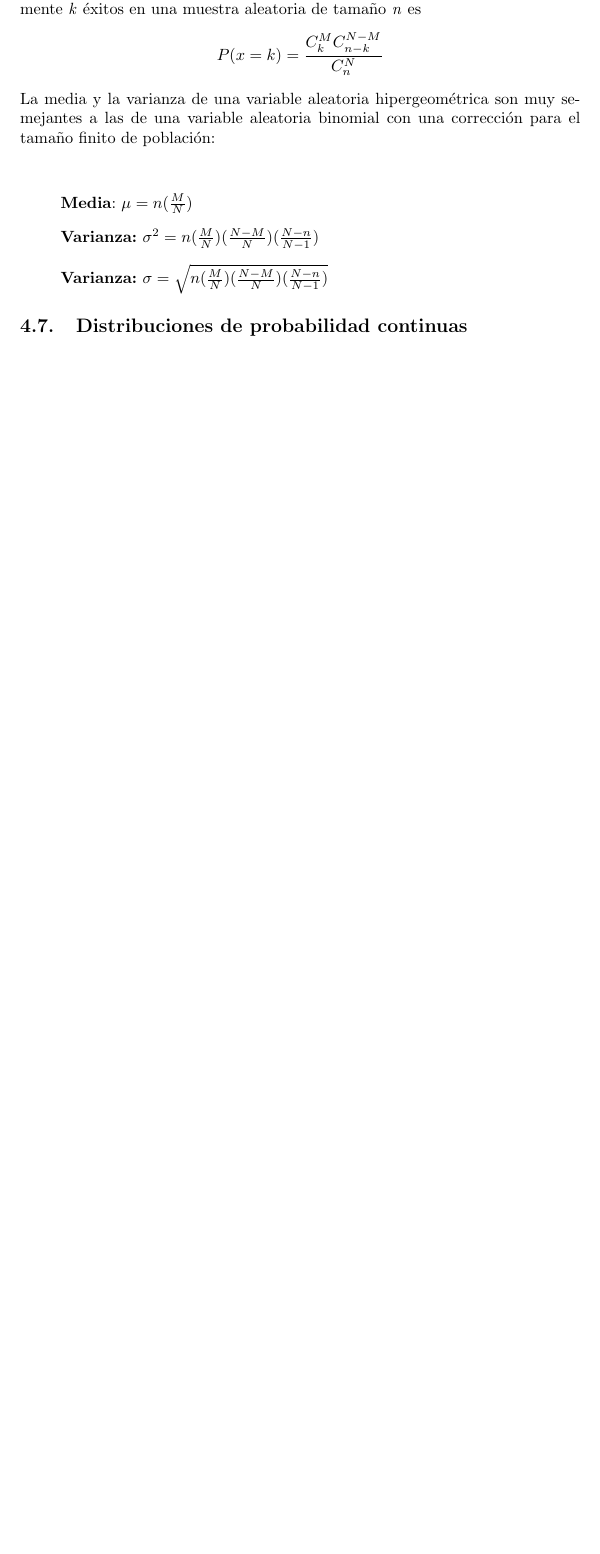
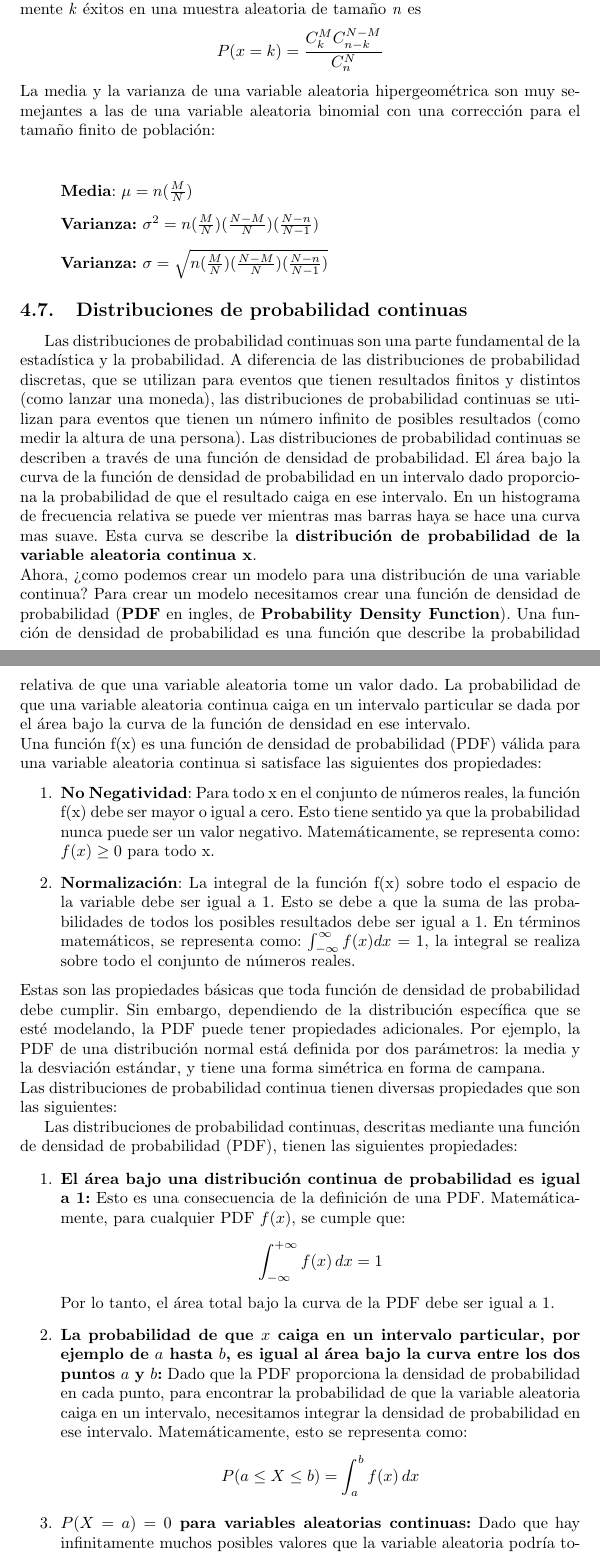
Before and after one commit to LeandroRodrigoMolina/estadisticaProbabilidad, a LaTeX CV (ResumenEstadistica_FCAD_2022.tex): part of page 36 of 36 before the commit and two parts of pages 36 and 37 of 38 after it, the two joined at a grey line, cut so that both start at the same text, the shorter picture padded with empty space. Compiled offline with pdfLaTeX.

Commit message:
Se agregaron cosas de VA continua

```diff
--- a/ResumenEstadistica_FCAD_2022.tex
+++ b/ResumenEstadistica_FCAD_2022.tex
@@ -600,3 +600,32 @@ Se pueden hallar ejemplos de variables aleatorias discretas en numerosas situaci
  	\item \textbf{Varianza:} $\sigma = \sqrt{n(\frac{M}{N})(\frac{N-M}{N})(\frac{N-n}{N-1})}$
  \end{quote}
 \subsection{Distribuciones de probabilidad continuas}
+Las distribuciones de probabilidad continuas son una parte fundamental de la estadística y la probabilidad. A diferencia de las distribuciones de probabilidad discretas, que se utilizan para eventos que tienen resultados finitos y distintos (como lanzar una moneda), las distribuciones de probabilidad continuas se utilizan para eventos que tienen un número infinito de posibles resultados (como medir la altura de una persona). Las distribuciones de probabilidad continuas se describen a través de una función de densidad de probabilidad. El área bajo la curva de la función de densidad de probabilidad en un intervalo dado proporciona la probabilidad de que el resultado caiga en ese intervalo. En un histograma de frecuencia relativa se puede ver mientras mas barras haya se hace una curva mas suave. Esta curva se describe la \textbf{distribución de probabilidad de la variable aleatoria continua x}.
+\\ Ahora, ¿como podemos crear un modelo para una distribución de una variable continua?
+Para crear un modelo necesitamos crear una función de densidad de probabilidad (\textbf{PDF} en ingles, de \textbf{Probability Density Function}).
+Una función de densidad de probabilidad es una función que describe la probabilidad relativa de que una variable aleatoria tome un valor dado. La probabilidad de que una variable aleatoria continua caiga en un intervalo particular se dada por el área bajo la curva de la función de densidad en ese intervalo.
+\\
+Una función f(x) es una función de densidad de probabilidad (PDF) válida para una variable aleatoria continua si satisface las siguientes dos propiedades:
+\begin{enumerate}
+	\item \textbf{No Negatividad}: Para todo x en el conjunto de números reales, la función f(x) debe ser mayor o igual a cero. Esto tiene sentido ya que la probabilidad nunca puede ser un valor negativo. Matemáticamente, se representa como: $f(x) \geq 0$ para todo x.
+	\item \textbf{Normalización}: La integral de la función f(x) sobre todo el espacio de la variable debe ser igual a 1. Esto se debe a que la suma de las probabilidades de todos los posibles resultados debe ser igual a 1. En términos matemáticos, se representa como: $ \int_{-\infty}^{\infty}f(x)dx = 1 $, la integral se realiza sobre todo el conjunto de números reales.
+\end{enumerate}
+Estas son las propiedades básicas que toda función de densidad de probabilidad debe cumplir. Sin embargo, dependiendo de la distribución específica que se esté modelando, la PDF puede tener propiedades adicionales. Por ejemplo, la PDF de una distribución normal está definida por dos parámetros: la media y la desviación estándar, y tiene una forma simétrica en forma de campana.
+\\
+Las distribuciones de probabilidad continua tienen diversas propiedades que son las siguientes:
+
+Las distribuciones de probabilidad continuas, descritas mediante una función de densidad de probabilidad (PDF), tienen las siguientes propiedades:
+
+\begin{enumerate}
+	\item \textbf{El área bajo una distribución continua de probabilidad es igual a 1:} Esto es una consecuencia de la definición de una PDF. Matemáticamente, para cualquier PDF $f(x)$, se cumple que:
+	\[
+	\int_{-\infty}^{+\infty} f(x) \, dx = 1
+	\]
+	Por lo tanto, el área total bajo la curva de la PDF debe ser igual a 1.
+
+	\item \textbf{La probabilidad de que $x$ caiga en un intervalo particular, por ejemplo de $a$ hasta $b$, es igual al área bajo la curva entre los dos puntos $a$ y $b$:} Dado que la PDF proporciona la densidad de probabilidad en cada punto, para encontrar la probabilidad de que la variable aleatoria caiga en un intervalo, necesitamos integrar la densidad de probabilidad en ese intervalo. Matemáticamente, esto se representa como:
+	\[
+	P(a \leq X \leq b) = \int_{a}^{b} f(x) \, dx
+	\]
+
+	\item \textbf{$P(X = a) = 0$ para variables aleatorias continuas:} Dado que hay infinitamente muchos posibles valores que la variable aleatoria podría tomar, la probabilidad de un valor específico es infinitesimalmente pequeña. Por lo tanto:
```
Also changed, not shown: ResumenEstadistica_FCAD_2022.pdf, ResumenEstadistica_FCAD_2022.tex (12 more changed lines).
